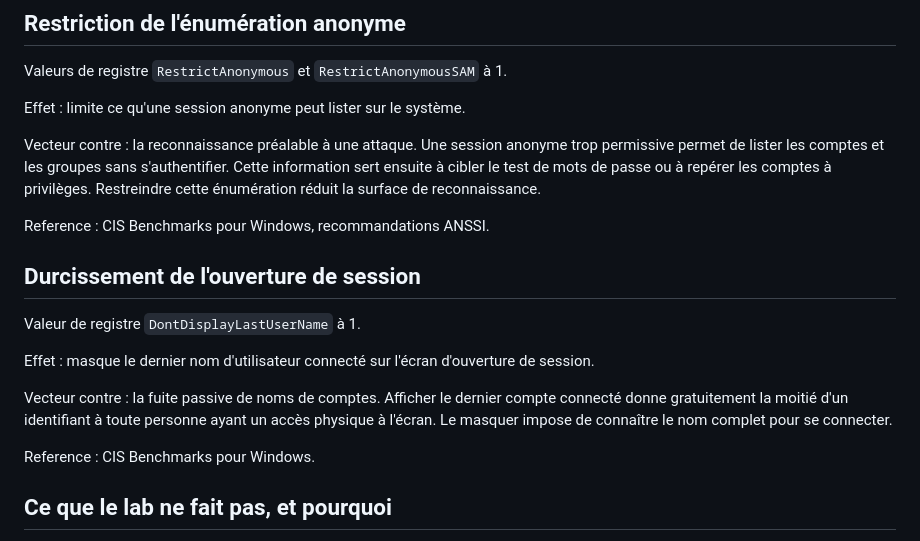
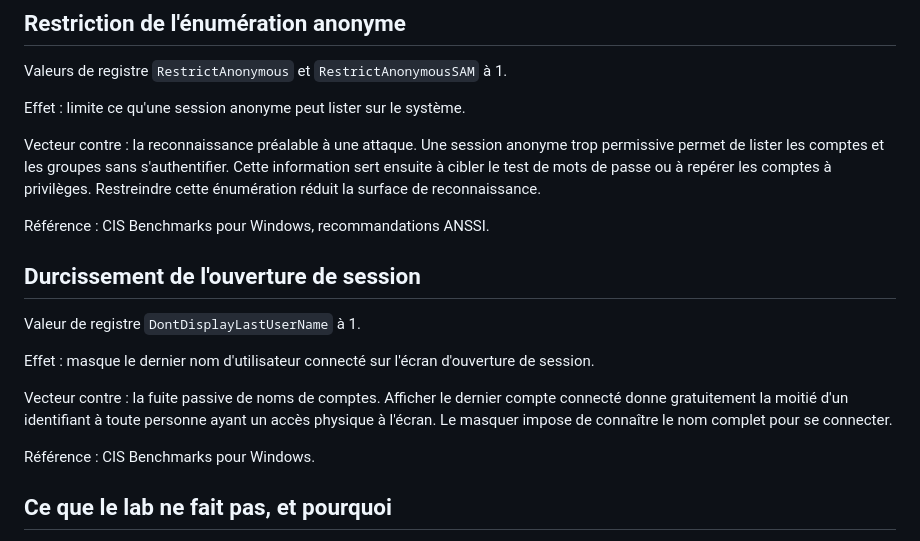
Before and after one commit to Cyber31000/ad-secure-lab, a Markdown page: docs/gpo-hardening.md, the part around the change. Rendered like a GitHub page.

Commit message:
docs: accentuation des deux dernieres mentions Reference

```diff
--- a/docs/gpo-hardening.md
+++ b/docs/gpo-hardening.md
@@ -59,7 +59,7 @@ Effet : limite ce qu'une session anonyme peut lister sur le système.
 
 Vecteur contre : la reconnaissance préalable à une attaque. Une session anonyme trop permissive permet de lister les comptes et les groupes sans s'authentifier. Cette information sert ensuite à cibler le test de mots de passe ou à repérer les comptes à privilèges. Restreindre cette énumération réduit la surface de reconnaissance.
 
-Reference : CIS Benchmarks pour Windows, recommandations ANSSI.
+Référence : CIS Benchmarks pour Windows, recommandations ANSSI.
 
 ## Durcissement de l'ouverture de session
 
@@ -69,7 +69,7 @@ Effet : masque le dernier nom d'utilisateur connecté sur l'écran d'ouverture d
 
 Vecteur contre : la fuite passive de noms de comptes. Afficher le dernier compte connecté donne gratuitement la moitié d'un identifiant à toute personne ayant un accès physique à l'écran. Le masquer impose de connaître le nom complet pour se connecter.
 
-Reference : CIS Benchmarks pour Windows.
+Référence : CIS Benchmarks pour Windows.
 
 ## Ce que le lab ne fait pas, et pourquoi
 
```
